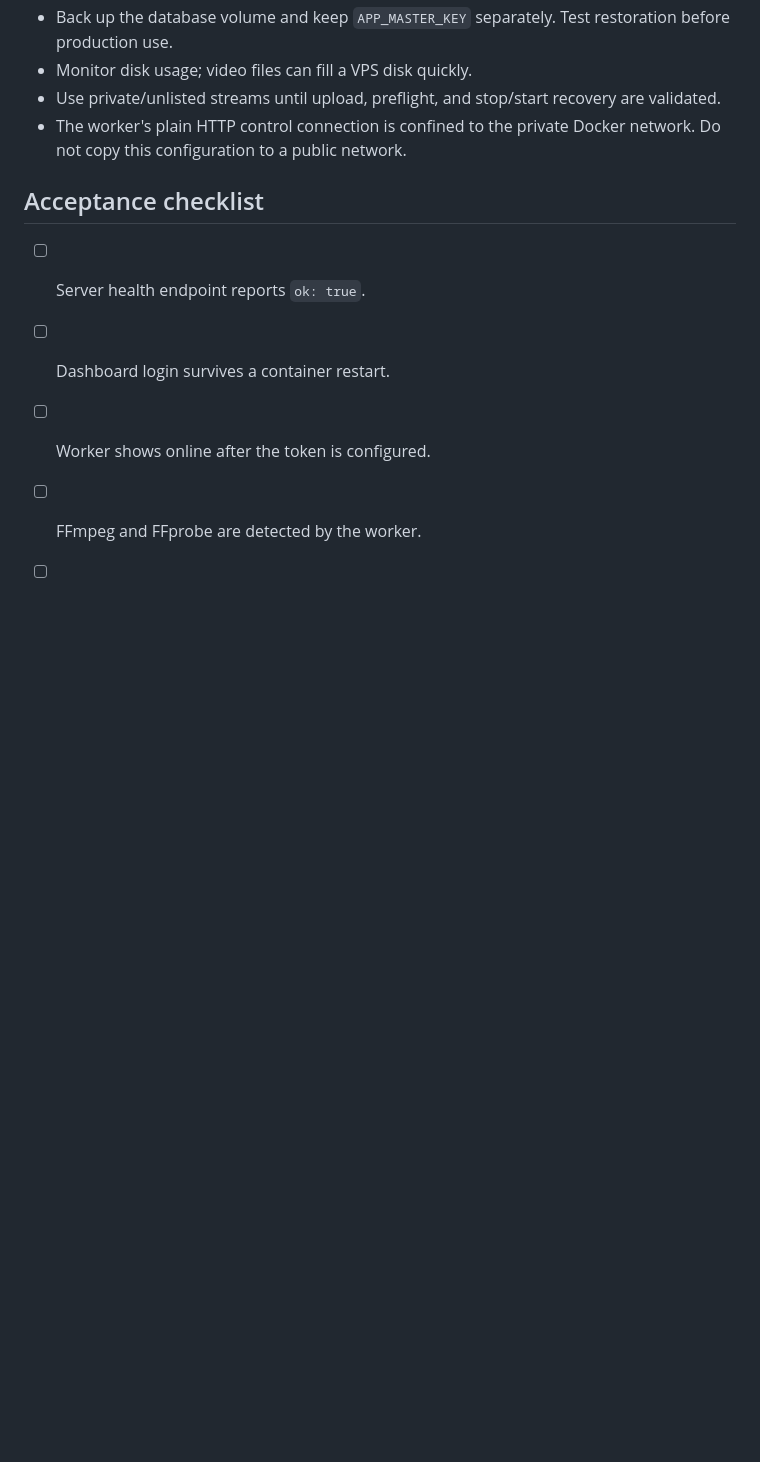
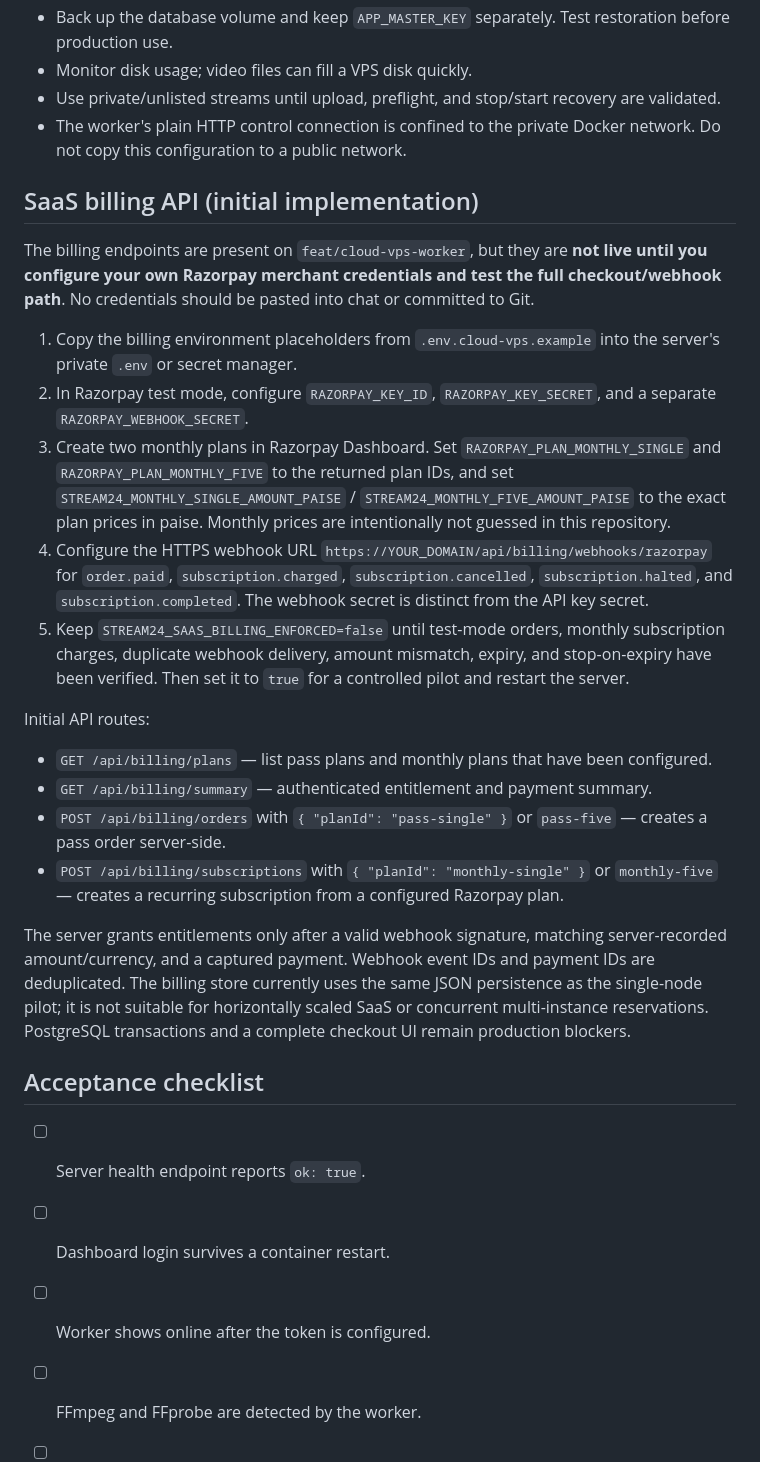
Before and after one commit to gauravprajapat-23/stream24, a Markdown page: docs/CLOUD_VPS_DEPLOYMENT.md, the part around the change. Rendered like a GitHub page; blank space fills up the shorter version.

Commit message:
docs(billing): add secure Razorpay setup guide

```diff
--- a/docs/CLOUD_VPS_DEPLOYMENT.md
+++ b/docs/CLOUD_VPS_DEPLOYMENT.md
@@ -52,6 +52,24 @@ The shared Docker volume is mounted at `/data/media` inside both containers. Kee
 - Use private/unlisted streams until upload, preflight, and stop/start recovery are validated.
 - The worker's plain HTTP control connection is confined to the private Docker network. Do not copy this configuration to a public network.
 
+## SaaS billing API (initial implementation)
+
+The billing endpoints are present on `feat/cloud-vps-worker`, but they are **not live until you configure your own Razorpay merchant credentials and test the full checkout/webhook path**. No credentials should be pasted into chat or committed to Git.
+
+1. Copy the billing environment placeholders from `.env.cloud-vps.example` into the server's private `.env` or secret manager.
+2. In Razorpay test mode, configure `RAZORPAY_KEY_ID`, `RAZORPAY_KEY_SECRET`, and a separate `RAZORPAY_WEBHOOK_SECRET`.
+3. Create two monthly plans in Razorpay Dashboard. Set `RAZORPAY_PLAN_MONTHLY_SINGLE` and `RAZORPAY_PLAN_MONTHLY_FIVE` to the returned plan IDs, and set `STREAM24_MONTHLY_SINGLE_AMOUNT_PAISE` / `STREAM24_MONTHLY_FIVE_AMOUNT_PAISE` to the exact plan prices in paise. Monthly prices are intentionally not guessed in this repository.
+4. Configure the HTTPS webhook URL `https://YOUR_DOMAIN/api/billing/webhooks/razorpay` for `order.paid`, `subscription.charged`, `subscription.cancelled`, `subscription.halted`, and `subscription.completed`. The webhook secret is distinct from the API key secret.
+5. Keep `STREAM24_SAAS_BILLING_ENFORCED=false` until test-mode orders, monthly subscription charges, duplicate webhook delivery, amount mismatch, expiry, and stop-on-expiry have been verified. Then set it to `true` for a controlled pilot and restart the server.
+
+Initial API routes:
+- `GET /api/billing/plans` — list pass plans and monthly plans that have been configured.
+- `GET /api/billing/summary` — authenticated entitlement and payment summary.
+- `POST /api/billing/orders` with `{ "planId": "pass-single" }` or `pass-five` — creates a pass order server-side.
+- `POST /api/billing/subscriptions` with `{ "planId": "monthly-single" }` or `monthly-five` — creates a recurring subscription from a configured Razorpay plan.
+
+The server grants entitlements only after a valid webhook signature, matching server-recorded amount/currency, and a captured payment. Webhook event IDs and payment IDs are deduplicated. The billing store currently uses the same JSON persistence as the single-node pilot; it is not suitable for horizontally scaled SaaS or concurrent multi-instance reservations. PostgreSQL transactions and a complete checkout UI remain production blockers.
+
 ## Acceptance checklist
 
 - [ ] Server health endpoint reports `ok: true`.
```
